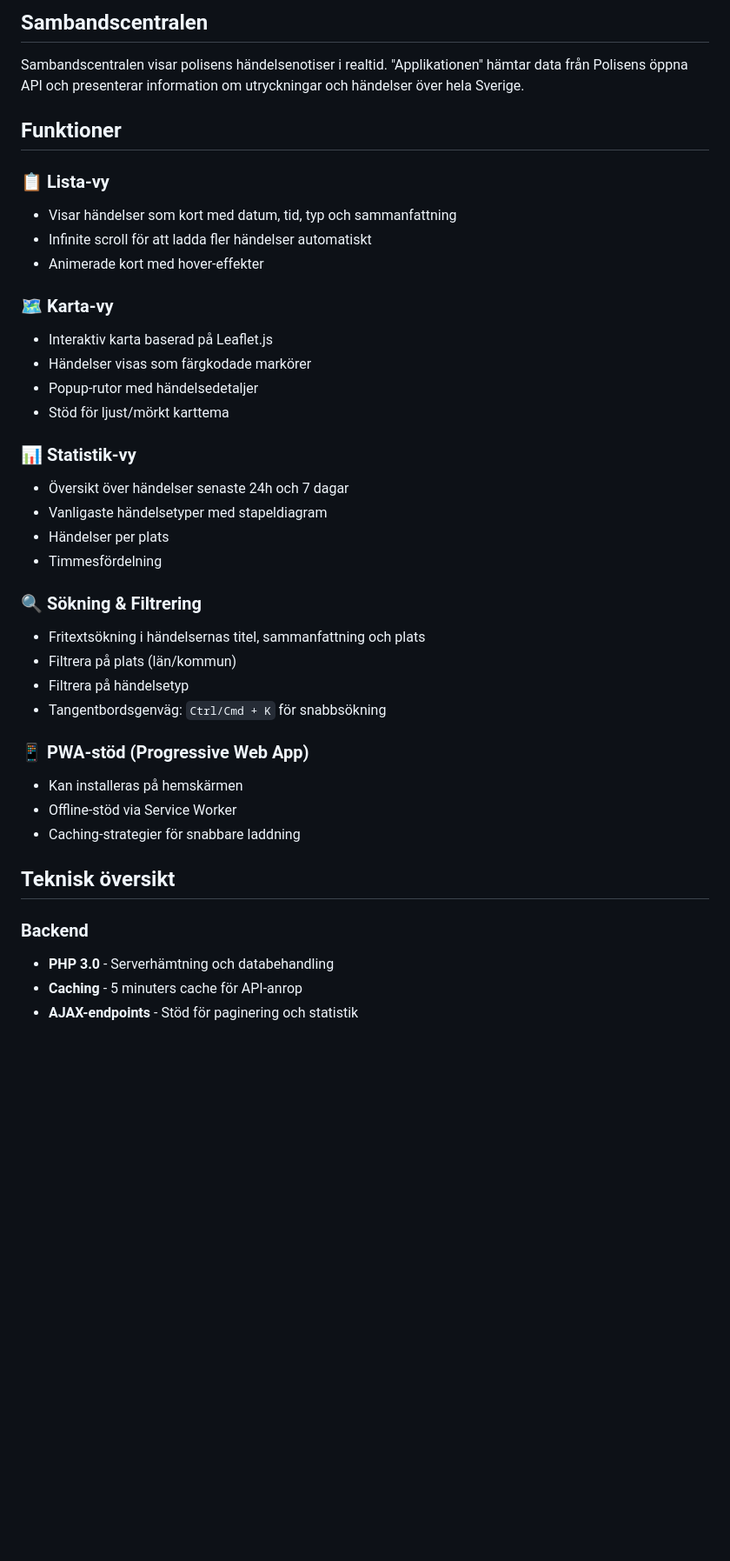
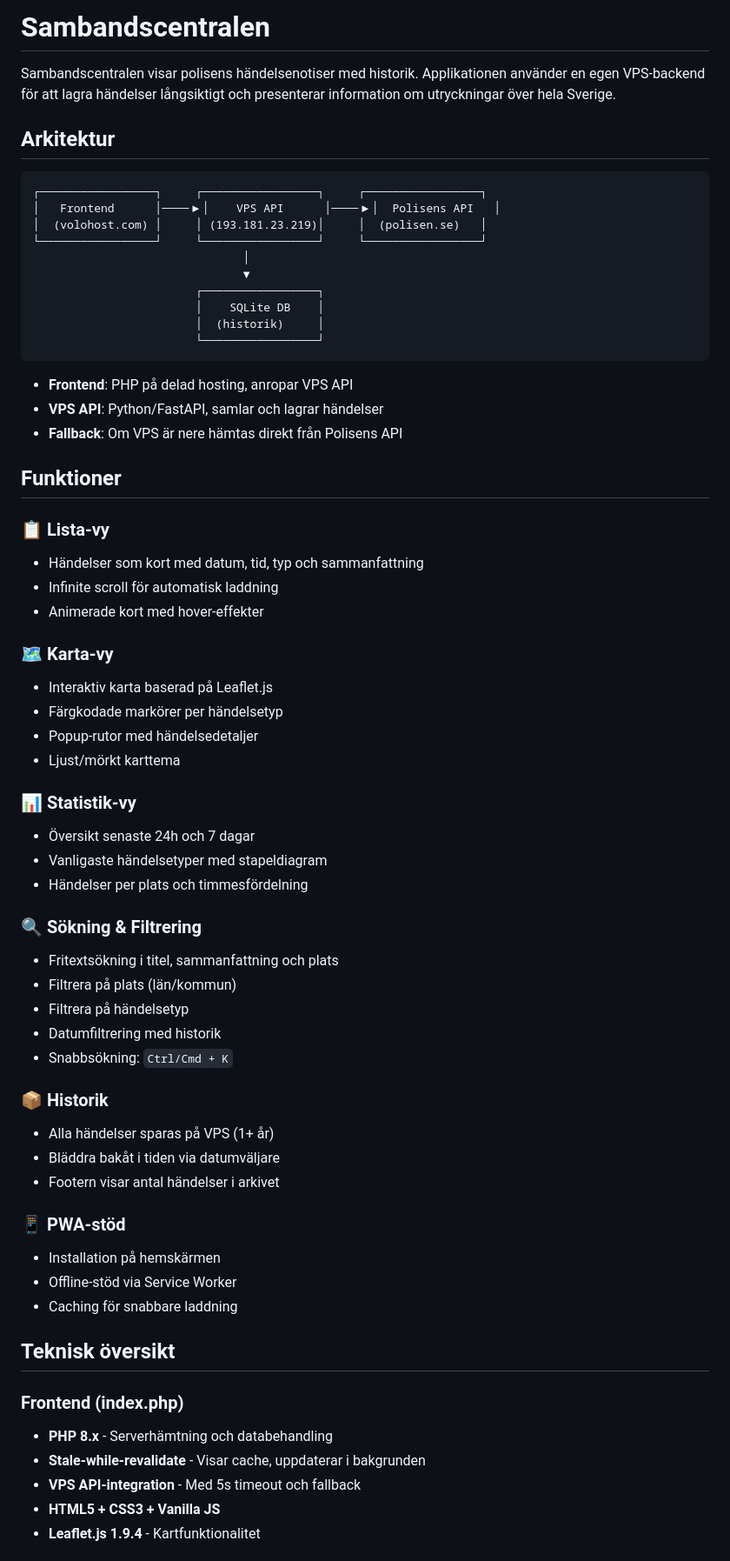
Before and after one commit to doctorslop/samband, a Markdown page: README.md, the part around one of its changes. Shown at 87% size. Drawn GitHub-style; blank space fills up the shorter version.

````diff
--- a/README.md
+++ b/README.md
@@ -1,41 +1,67 @@
-## Sambandscentralen
+# Sambandscentralen
 
-Sambandscentralen visar polisens händelsenotiser i realtid. "Applikationen" hämtar data från Polisens öppna API och presenterar information om utryckningar och händelser över hela Sverige.
+Sambandscentralen visar polisens händelsenotiser med historik. Applikationen använder en egen VPS-backend för att lagra händelser långsiktigt och presenterar information om utryckningar över hela Sverige.
+
+## Arkitektur
+
+```
+┌─────────────────┐     ┌─────────────────┐     ┌─────────────────┐
+│   Frontend      │────▶│    VPS API      │────▶│  Polisens API   │
+│  (volohost.com) │     │ (193.181.23.219)│     │  (polisen.se)   │
+└─────────────────┘     └─────────────────┘     └─────────────────┘
+                               │
+                               ▼
+                        ┌─────────────────┐
+                        │    SQLite DB    │
+                        │  (historik)     │
+                        └─────────────────┘
+```
+
+- **Frontend**: PHP på delad hosting, anropar VPS API
+- **VPS API**: Python/FastAPI, samlar och lagrar händelser
+- **Fallback**: Om VPS är nere hämtas direkt från Polisens API
 
 ## Funktioner
 
 ### 📋 Lista-vy
-- Visar händelser som kort med datum, tid, typ och sammanfattning
-- Infinite scroll för att ladda fler händelser automatiskt
+- Händelser som kort med datum, tid, typ och sammanfattning
+- Infinite scroll för automatisk laddning
 - Animerade kort med hover-effekter
 
 ### 🗺️ Karta-vy
 - Interaktiv karta baserad på Leaflet.js
-- Händelser visas som färgkodade markörer
+- Färgkodade markörer per händelsetyp
 - Popup-rutor med händelsedetaljer
-- Stöd för ljust/mörkt karttema
+- Ljust/mörkt karttema
 
 ### 📊 Statistik-vy
-- Översikt över händelser senaste 24h och 7 dagar
+- Översikt senaste 24h och 7 dagar
 - Vanligaste händelsetyper med stapeldiagram
-- Händelser per plats
-- Timmesfördelning
+- Händelser per plats och timmesfördelning
 
 ### 🔍 Sökning & Filtrering
-- Fritextsökning i händelsernas titel, sammanfattning och plats
+- Fritextsökning i titel, sammanfattning och plats
 - Filtrera på plats (län/kommun)
 - Filtrera på händelsetyp
-- Tangentbordsgenväg: `Ctrl/Cmd + K` för snabbsökning
+- Datumfiltrering med historik
+- Snabbsökning: `Ctrl/Cmd + K`
 
-### 📱 PWA-stöd (Progressive Web App)
-- Kan installeras på hemskärmen
+### 📦 Historik
+- Alla händelser sparas på VPS (1+ år)
+- Bläddra bakåt i tiden via datumväljare
+- Footern visar antal händelser i arkivet
+
+### 📱 PWA-stöd
+- Installation på hemskärmen
 - Offline-stöd via Service Worker
-- Caching-strategier för snabbare laddning
+- Caching för snabbare laddning
 
 ## Teknisk översikt
 
-### Backend
-- **PHP 3.0** - Serverhämtning och databehandling
-- **Caching** - 5 minuters cache för API-anrop
-- **AJAX-endpoints** - Stöd för paginering och statistik
+### Frontend (index.php)
+- **PHP 8.x** - Serverhämtning och databehandling
+- **Stale-while-revalidate** - Visar cache, uppdaterar i bakgrunden
+- **VPS API-integration** - Med 5s timeout och fallback
+- **HTML5 + CSS3 + Vanilla JS**
+- **Leaflet.js 1.9.4** - Kartfunktionalitet
 
````
Also changed, not shown: other parts of README.md (+42 -46 lines), api/README.md (+61 -72 lines).
